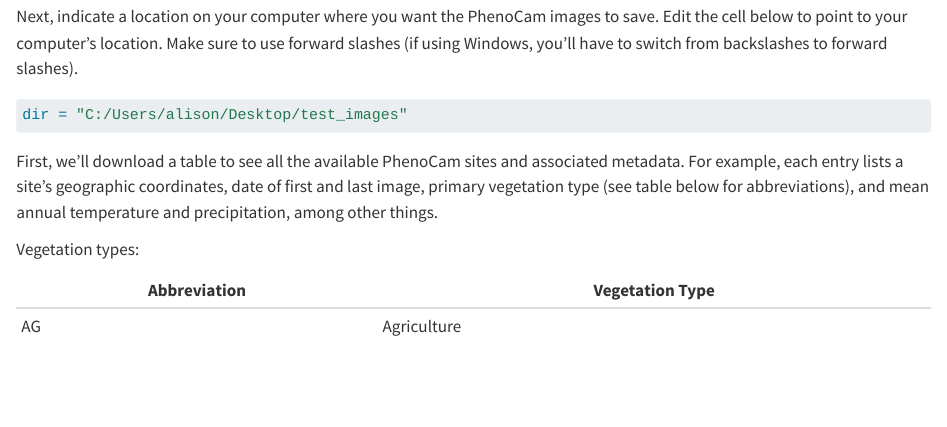
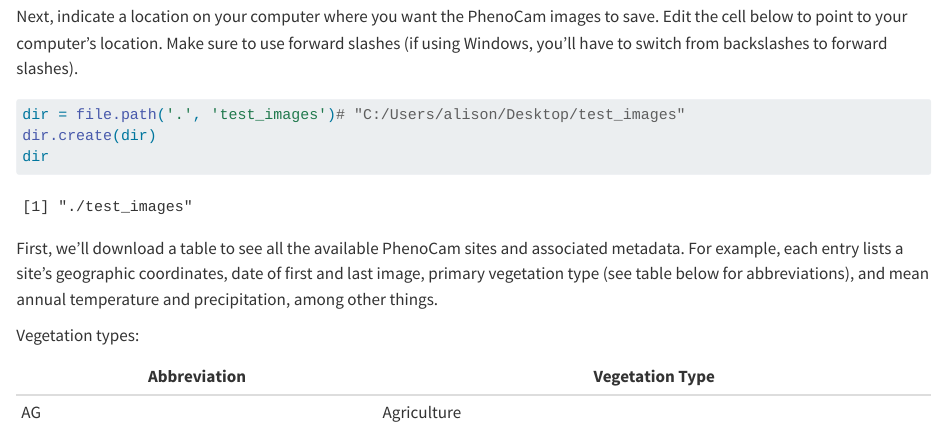
Before and after one commit to nquarder/2024-mefa, a Quarto document (MEFA PhenoCam Activity.qmd): the page in a window 1100 px wide, from 2350 px down. Rendered offline with R 4.5, knitr and Pandoc in place of Quarto, with nearby package versions; some code elsewhere in the file could not run offline; long lines of code are wrapped.

Commit message:
get working on Codespaces

````diff
--- a/MEFA PhenoCam Activity.qmd
+++ b/MEFA PhenoCam Activity.qmd
@@ -79,7 +79,9 @@ library(plotly)
 Next, indicate a location on your computer where you want the PhenoCam images to save. Edit the cell below to point to your computer's location. Make sure to use forward slashes (if using Windows, you'll have to switch from backslashes to forward slashes).
 
 ```{r}
-dir = "C:/Users/alison/Desktop/test_images"
+dir = file.path('.', 'test_images')# "C:/Users/alison/Desktop/test_images"
+dir.create(dir)
+dir
 ```
 
 First, we'll download a table to see all the available PhenoCam sites and associated metadata. For example, each entry lists a site's geographic coordinates, date of first and last image, primary vegetation type (see table below for abbreviations), and mean annual temperature and precipitation, among other things.
````
Also changed, not shown: 1 other file.
